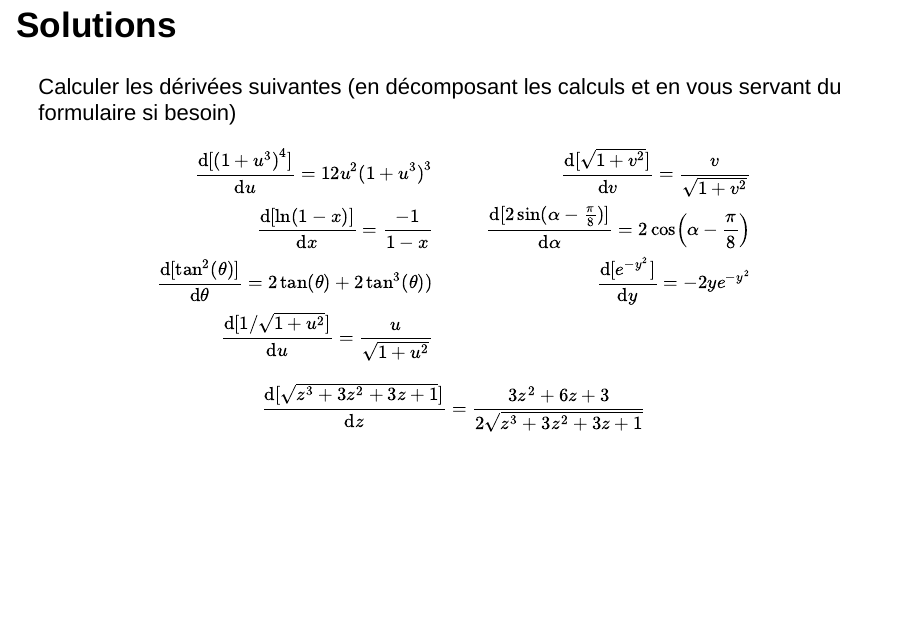
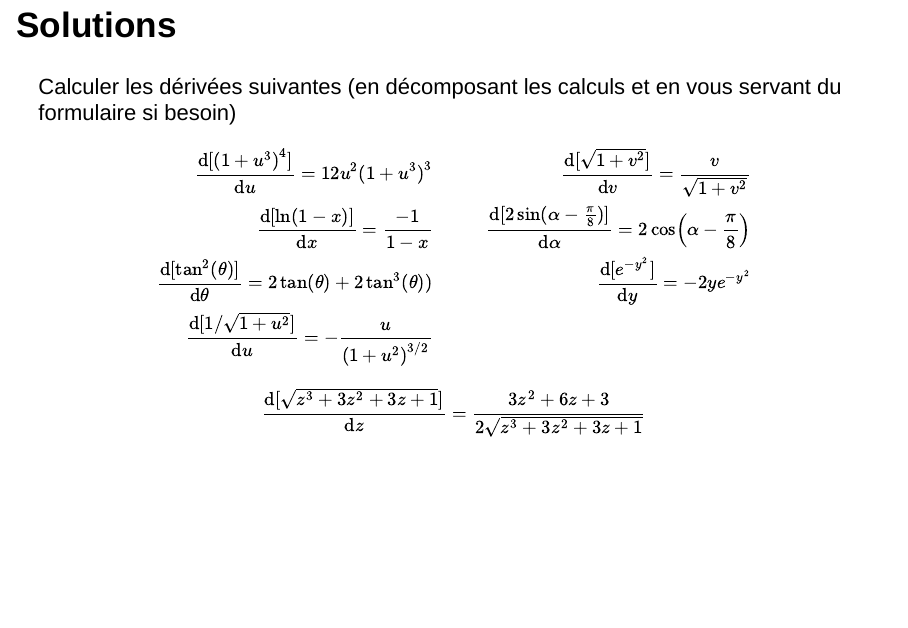
Before and after one commit to mahendra-mariadassou/Lfdv-2016, an R Markdown document (Calculus_3/Calculus_3.Rmd): page 28 of 68. Rendered offline with R 4.5, knitr and Pandoc, with nearby package versions; drawn as Slidy slides in place of the format the file asks for.

Commit message:
Correction typo dans une correction, ajour quizz dérivées

```diff
--- a/Calculus_3/Calculus_3.Rmd
+++ b/Calculus_3/Calculus_3.Rmd
@@ -281,7 +281,7 @@ $$
 \frac{\text{d}[(1+u^3)^4]}{\text{d}u} = 12u^2(1+u^3)^3 & & \frac{\text{d}[\sqrt{1+v^2}]}{\text{d}v} = \frac{v}{\sqrt{1+v^2}} \\
 \frac{\text{d}[\ln(1-x)]}{\text{d}x}  = \frac{-1}{1 - x} & & \frac{\text{d}[2\sin(\alpha - \frac{\pi}{8})]}{\text{d}\alpha} = 2\cos\left(\alpha - \frac{\pi}{8}\right)\\
 \frac{\text{d}[\tan^2(\theta)]}{\text{d}\theta} = 2\tan(\theta) + 2\tan^3(\theta))& & \frac{\text{d}[e^{-y^2}]}{\text{d}y} = -2y e^{-y^2}\\
-\frac{\text{d}[1/\sqrt{1+u^2}]}{\text{d}u} = \frac{u}{\sqrt{1+u^2}} & & \\
+\frac{\text{d}[1/\sqrt{1+u^2}]}{\text{d}u} = -\frac{u}{(1+u^2)^{3/2}} & & \\
 \end{align*}
 $$
 $$
```
Also changed, not shown: 3 other files.
